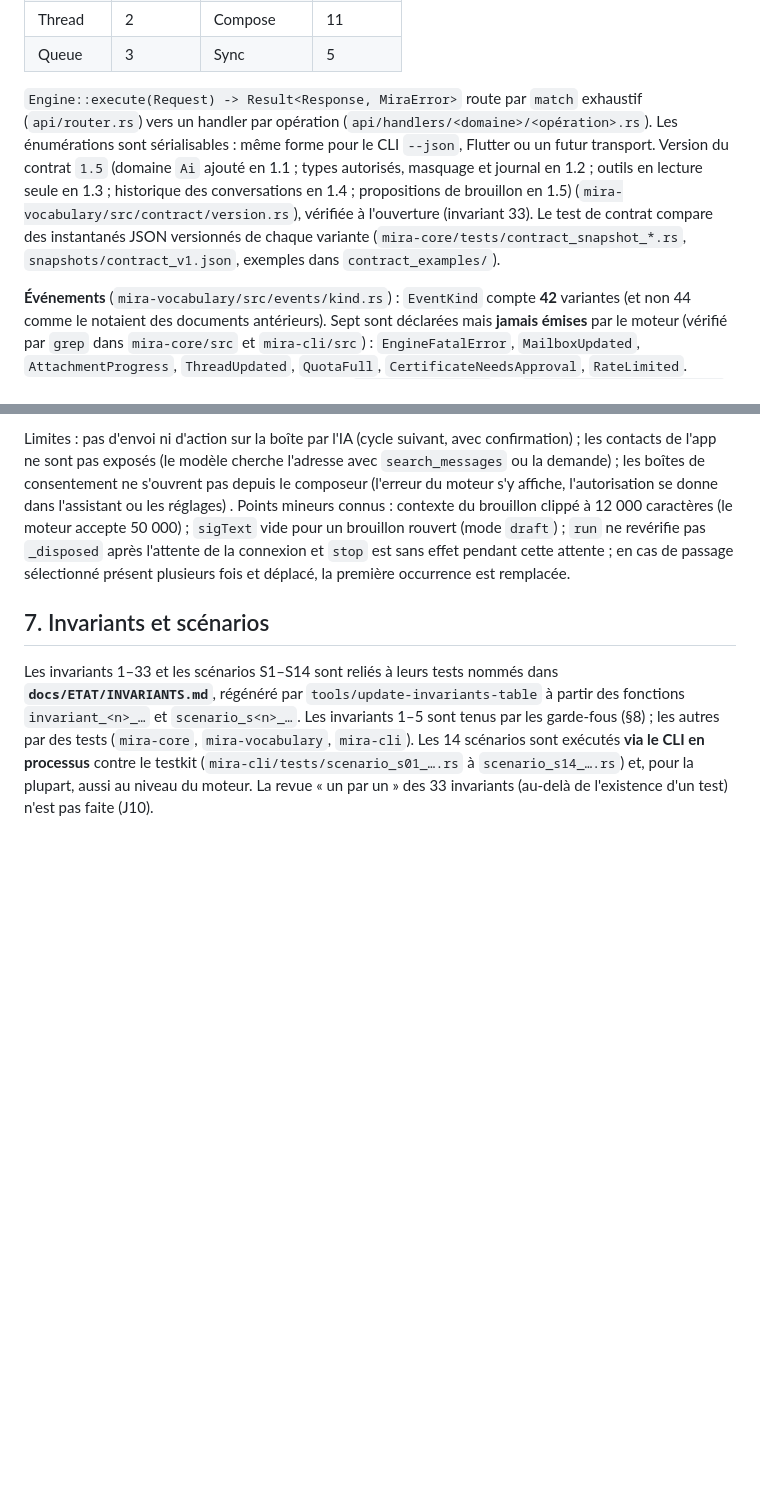
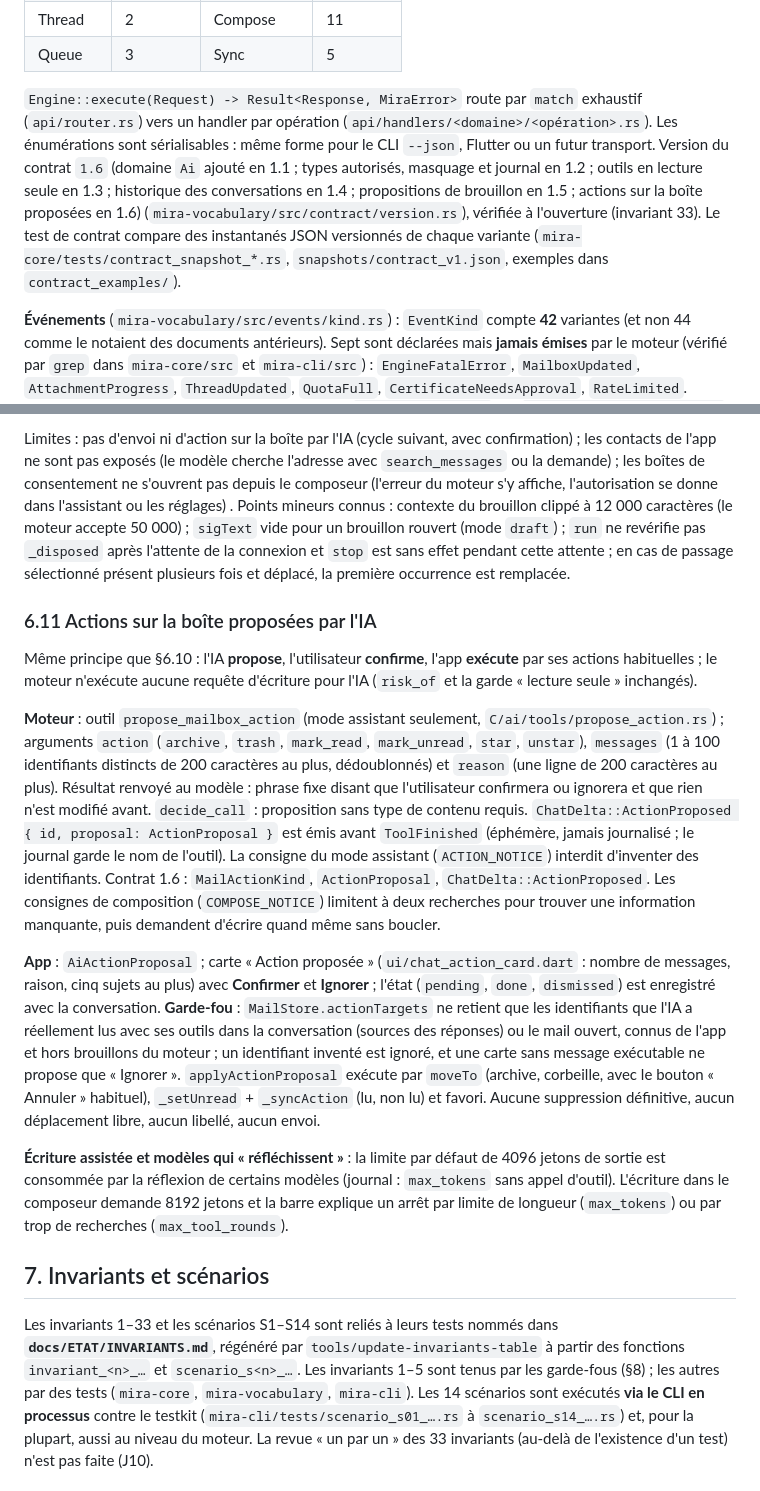
Before and after one commit to nnoah29/MIRA, a Markdown page: docs/ARCHITECTURE-IMPLEMENTEE.md, 2 parts joined by grey strips. GitHub-like rendering; blank space fills up the shorter version.

Commit message:
docs: actions sur la boîte proposées par l'IA (§6.11, contrat 1.6)

```diff
--- a/docs/ARCHITECTURE-IMPLEMENTEE.md
+++ b/docs/ARCHITECTURE-IMPLEMENTEE.md
@@ -138,7 +138,7 @@ Points d'implémentation à connaître :
 | Thread | 2 | Compose | 11 |
 | Queue | 3 | Sync | 5 |
 
-`Engine::execute(Request) -> Result<Response, MiraError>` route par `match` exhaustif (`api/router.rs`) vers un handler par opération (`api/handlers/<domaine>/<opération>.rs`). Les énumérations sont sérialisables : même forme pour le CLI `--json`, Flutter ou un futur transport. Version du contrat `1.5` (domaine `Ai` ajouté en 1.1 ; types autorisés, masquage et journal en 1.2 ; outils en lecture seule en 1.3 ; historique des conversations en 1.4 ; propositions de brouillon en 1.5) (`mira-vocabulary/src/contract/version.rs`), vérifiée à l'ouverture (invariant 33). Le test de contrat compare des instantanés JSON versionnés de chaque variante (`mira-core/tests/contract_snapshot_*.rs`, `snapshots/contract_v1.json`, exemples dans `contract_examples/`).
+`Engine::execute(Request) -> Result<Response, MiraError>` route par `match` exhaustif (`api/router.rs`) vers un handler par opération (`api/handlers/<domaine>/<opération>.rs`). Les énumérations sont sérialisables : même forme pour le CLI `--json`, Flutter ou un futur transport. Version du contrat `1.6` (domaine `Ai` ajouté en 1.1 ; types autorisés, masquage et journal en 1.2 ; outils en lecture seule en 1.3 ; historique des conversations en 1.4 ; propositions de brouillon en 1.5 ; actions sur la boîte proposées en 1.6) (`mira-vocabulary/src/contract/version.rs`), vérifiée à l'ouverture (invariant 33). Le test de contrat compare des instantanés JSON versionnés de chaque variante (`mira-core/tests/contract_snapshot_*.rs`, `snapshots/contract_v1.json`, exemples dans `contract_examples/`).
 
 **Événements** (`mira-vocabulary/src/events/kind.rs`) : `EventKind` compte **42** variantes (et non 44 comme le notaient des documents antérieurs). Sept sont déclarées mais **jamais émises** par le moteur (vérifié par `grep` dans `mira-core/src` et `mira-cli/src`) : `EngineFatalError`, `MailboxUpdated`, `AttachmentProgress`, `ThreadUpdated`, `QuotaFull`, `CertificateNeedsApproval`, `RateLimited`. Numérotation persistée, abonnement reprenable (`Engine::subscribe`, ou `Request::Event(GetEvents)` pour un client sans abonnement comme le CLI).
 
@@ -202,6 +202,15 @@ Points d'implémentation à connaître :
 
 Limites : pas d'envoi ni d'action sur la boîte par l'IA (cycle suivant, avec confirmation) ; les contacts de l'app ne sont pas exposés (le modèle cherche l'adresse avec `search_messages` ou la demande) ; les boîtes de consentement ne s'ouvrent pas depuis le composeur (l'erreur du moteur s'y affiche, l'autorisation se donne dans l'assistant ou les réglages) . Points mineurs connus : contexte du brouillon clippé à 12 000 caractères (le moteur accepte 50 000) ; `sigText` vide pour un brouillon rouvert (mode `draft`) ; `run` ne revérifie pas `_disposed` après l'attente de la connexion et `stop` est sans effet pendant cette attente ; en cas de passage sélectionné présent plusieurs fois et déplacé, la première occurrence est remplacée.
 
+### 6.11 Actions sur la boîte proposées par l'IA
+Même principe que §6.10 : l'IA **propose**, l'utilisateur **confirme**, l'app **exécute** par ses actions habituelles ; le moteur n'exécute aucune requête d'écriture pour l'IA (`risk_of` et la garde « lecture seule » inchangés).
+
+**Moteur** : outil `propose_mailbox_action` (mode assistant seulement, `C/ai/tools/propose_action.rs`) ; arguments `action` (`archive`, `trash`, `mark_read`, `mark_unread`, `star`, `unstar`), `messages` (1 à 100 identifiants distincts de 200 caractères au plus, dédoublonnés) et `reason` (une ligne de 200 caractères au plus). Résultat renvoyé au modèle : phrase fixe disant que l'utilisateur confirmera ou ignorera et que rien n'est modifié avant. `decide_call` : proposition sans type de contenu requis. `ChatDelta::ActionProposed { id, proposal: ActionProposal }` est émis avant `ToolFinished` (éphémère, jamais journalisé ; le journal garde le nom de l'outil). La consigne du mode assistant (`ACTION_NOTICE`) interdit d'inventer des identifiants. Contrat 1.6 : `MailActionKind`, `ActionProposal`, `ChatDelta::ActionProposed`. Les consignes de composition (`COMPOSE_NOTICE`) limitent à deux recherches pour trouver une information manquante, puis demandent d'écrire quand même sans boucler.
+
+**App** : `AiActionProposal` ; carte « Action proposée » (`ui/chat_action_card.dart` : nombre de messages, raison, cinq sujets au plus) avec **Confirmer** et **Ignorer** ; l'état (`pending`, `done`, `dismissed`) est enregistré avec la conversation. **Garde-fou** : `MailStore.actionTargets` ne retient que les identifiants que l'IA a réellement lus avec ses outils dans la conversation (sources des réponses) ou le mail ouvert, connus de l'app et hors brouillons du moteur ; un identifiant inventé est ignoré, et une carte sans message exécutable ne propose que « Ignorer ». `applyActionProposal` exécute par `moveTo` (archive, corbeille, avec le bouton « Annuler » habituel), `_setUnread` + `_syncAction` (lu, non lu) et favori. Aucune suppression définitive, aucun déplacement libre, aucun libellé, aucun envoi.
+
+**Écriture assistée et modèles qui « réfléchissent »** : la limite par défaut de 4096 jetons de sortie est consommée par la réflexion de certains modèles (journal : `max_tokens` sans appel d'outil). L'écriture dans le composeur demande 8192 jetons et la barre explique un arrêt par limite de longueur (`max_tokens`) ou par trop de recherches (`max_tool_rounds`).
+
 ## 7. Invariants et scénarios
 
 Les invariants 1–33 et les scénarios S1–S14 sont reliés à leurs tests nommés dans **`docs/ETAT/INVARIANTS.md`**, régénéré par `tools/update-invariants-table` à partir des fonctions `invariant_<n>_…` et `scenario_s<n>_…`. Les invariants 1–5 sont tenus par les garde-fous (§8) ; les autres par des tests (`mira-core`, `mira-vocabulary`, `mira-cli`). Les 14 scénarios sont exécutés **via le CLI en processus** contre le testkit (`mira-cli/tests/scenario_s01_….rs` à `scenario_s14_….rs`) et, pour la plupart, aussi au niveau du moteur. La revue « un par un » des 33 invariants (au-delà de l'existence d'un test) n'est pas faite (J10).
```
